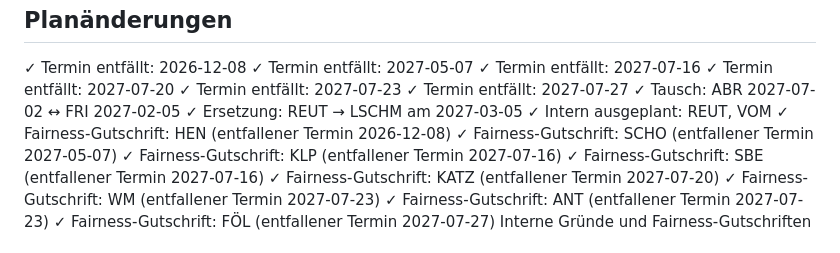
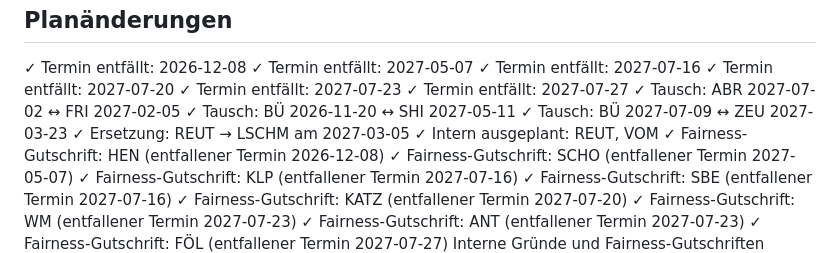
Before and after one commit to gl0f2/nachschreiber, a Markdown page: README.md, the part around one of its changes. Drawn GitHub-style.

Commit message:
Update README.md BÜ Tausch mit SHI und ZEU

```diff
--- a/README.md
+++ b/README.md
@@ -82,6 +83,8 @@ Planänderungen
 ✓ Termin entfällt: 2027-07-23
 ✓ Termin entfällt: 2027-07-27
 ✓ Tausch: ABR 2027-07-02 ↔ FRI 2027-02-05
+✓ Tausch: BÜ 2026-11-20 ↔ SHI 2027-05-11
+✓ Tausch: BÜ 2027-07-09 ↔ ZEU 2027-03-23
 ✓ Ersetzung: REUT → LSCHM am 2027-03-05
 ✓ Intern ausgeplant: REUT, VOM
 ✓ Fairness-Gutschrift: HEN (entfallener Termin 2026-12-08)
```
Also changed, not shown: other parts of README.md (+1 -0 lines).
